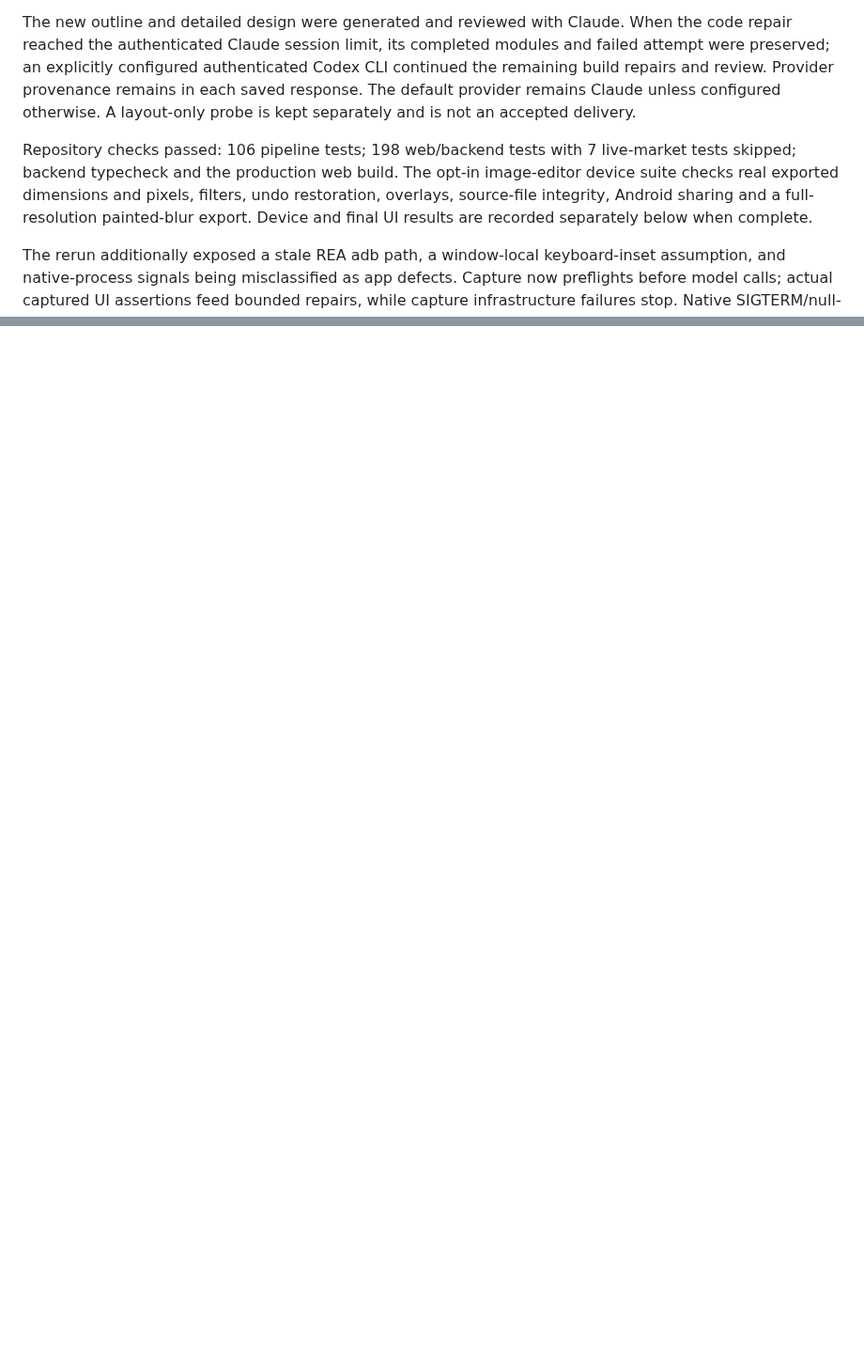
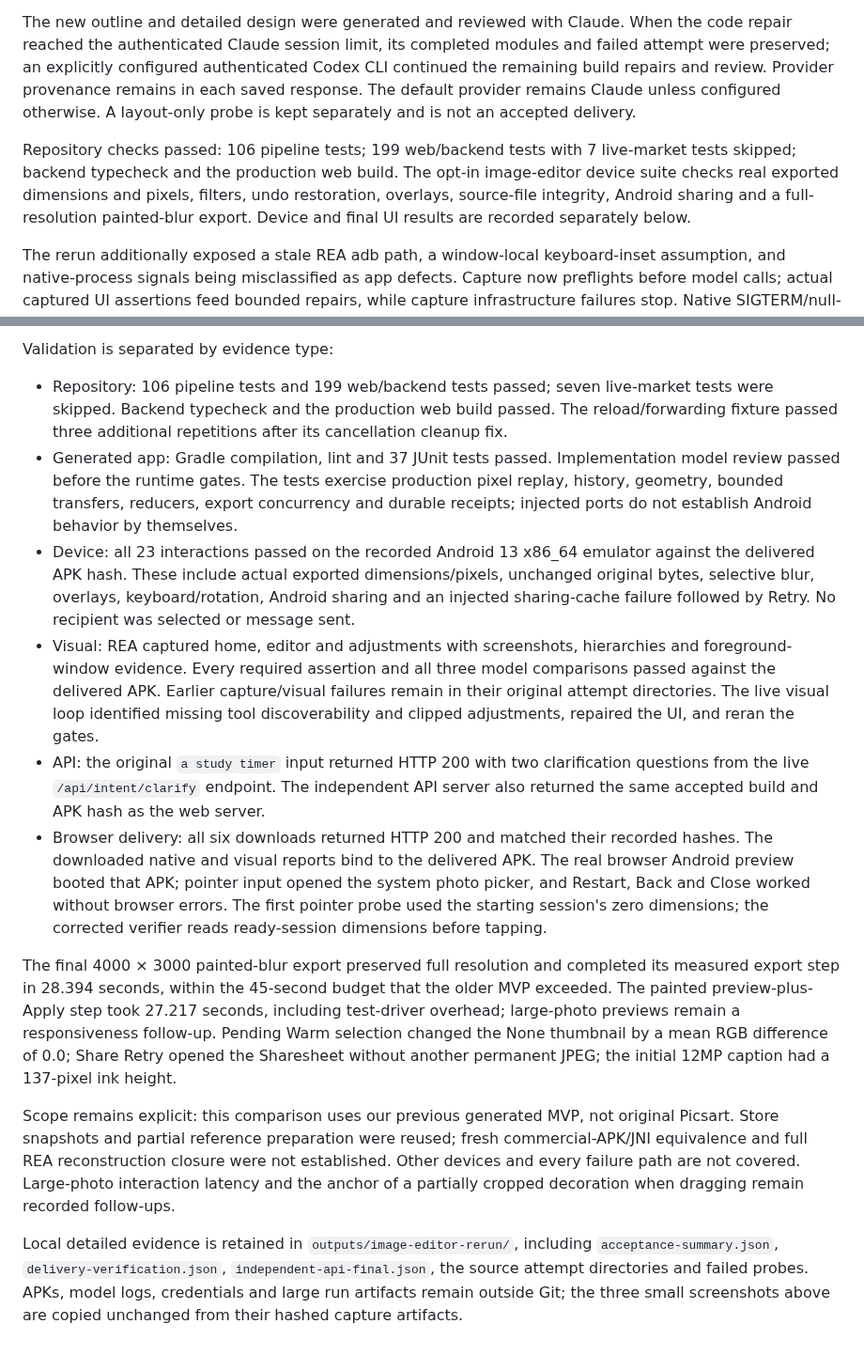
Before and after one commit to Zhuoxuan-Zhang/Meld, a Markdown page: docs/image-editor-base-run.md, 2 parts joined by grey strips. Shown at 94% size. GitHub-like rendering; blank space fills up the shorter version.

Commit message:
Document verified image editor rerun with UI comparisons

```diff
--- a/docs/image-editor-base-run.md
+++ b/docs/image-editor-base-run.md
@@ -36,7 +36,7 @@ Three runtime reference scenes (home, editor and adjustments) were captured from
 
 The new outline and detailed design were generated and reviewed with Claude. When the code repair reached the authenticated Claude session limit, its completed modules and failed attempt were preserved; an explicitly configured authenticated Codex CLI continued the remaining build repairs and review. Provider provenance remains in each saved response. The default provider remains Claude unless configured otherwise. A layout-only probe is kept separately and is not an accepted delivery.
 
-Repository checks passed: 106 pipeline tests; 198 web/backend tests with 7 live-market tests skipped; backend typecheck and the production web build. The opt-in image-editor device suite checks real exported dimensions and pixels, filters, undo restoration, overlays, source-file integrity, Android sharing and a full-resolution painted-blur export. Device and final UI results are recorded separately below when complete.
+Repository checks passed: 106 pipeline tests; 199 web/backend tests with 7 live-market tests skipped; backend typecheck and the production web build. The opt-in image-editor device suite checks real exported dimensions and pixels, filters, undo restoration, overlays, source-file integrity, Android sharing and a full-resolution painted-blur export. Device and final UI results are recorded separately below.
 
 The rerun additionally exposed a stale REA adb path, a window-local keyboard-inset assumption, and native-process signals being misclassified as app defects. Capture now preflights before model calls; actual captured UI assertions feed bounded repairs, while capture infrastructure failures stop. Native SIGTERM/null-exit reports retry the accepted source and ignore repair plans originating solely from that interruption. Deterministic tests cover both classifications and the keyboard coordinate conversion.
 
@@ -43,0 +58,14 @@ Device QA found actionable UI defects in the retained candidate: offscreen tool
+Validation is separated by evidence type:
+
+- Repository: 106 pipeline tests and 199 web/backend tests passed; seven live-market tests were skipped. Backend typecheck and the production web build passed. The reload/forwarding fixture passed three additional repetitions after its cancellation cleanup fix.
+- Generated app: Gradle compilation, lint and 37 JUnit tests passed. Implementation model review passed before the runtime gates. The tests exercise production pixel replay, history, geometry, bounded transfers, reducers, export concurrency and durable receipts; injected ports do not establish Android behavior by themselves.
+- Device: all 23 interactions passed on the recorded Android 13 x86_64 emulator against the delivered APK hash. These include actual exported dimensions/pixels, unchanged original bytes, selective blur, overlays, keyboard/rotation, Android sharing and an injected sharing-cache failure followed by Retry. No recipient was selected or message sent.
+- Visual: REA captured home, editor and adjustments with screenshots, hierarchies and foreground-window evidence. Every required assertion and all three model comparisons passed against the delivered APK. Earlier capture/visual failures remain in their original attempt directories. The live visual loop identified missing tool discoverability and clipped adjustments, repaired the UI, and reran the gates.
+- API: the original `a study timer` input returned HTTP 200 with two clarification questions from the live `/api/intent/clarify` endpoint. The independent API server also returned the same accepted build and APK hash as the web server.
+- Browser delivery: all six downloads returned HTTP 200 and matched their recorded hashes. The downloaded native and visual reports bind to the delivered APK. The real browser Android preview booted that APK; pointer input opened the system photo picker, and Restart, Back and Close worked without browser errors. The first pointer probe used the starting session's zero dimensions; the corrected verifier reads ready-session dimensions before tapping.
+
+The final 4000 × 3000 painted-blur export preserved full resolution and completed its measured export step in 28.394 seconds, within the 45-second budget that the older MVP exceeded. The painted preview-plus-Apply step took 27.217 seconds, including test-driver overhead; large-photo previews remain a responsiveness follow-up. Pending Warm selection changed the None thumbnail by a mean RGB difference of 0.0; Share Retry opened the Sharesheet without another permanent JPEG; the initial 12MP caption had a 137-pixel ink height.
+
+Scope remains explicit: this comparison uses our previous generated MVP, not original Picsart. Store snapshots and partial reference preparation were reused; fresh commercial-APK/JNI equivalence and full REA reconstruction closure were not established. Other devices and every failure path are not covered. Large-photo interaction latency and the anchor of a partially cropped decoration when dragging remain recorded follow-ups.
+
+Local detailed evidence is retained in `outputs/image-editor-rerun/`, including `acceptance-summary.json`, `delivery-verification.json`, `independent-api-final.json`, the source attempt directories and failed probes. APKs, model logs, credentials and large run artifacts remain outside Git; the three small screenshots above are copied unchanged from their hashed capture artifacts.
```
Also changed, not shown: other parts of docs/image-editor-base-run.md (+14 -0 lines), docs/images/image-editor-rerun-adjust.png (added), docs/images/image-editor-rerun-after.png (added), docs/images/image-editor-rerun-before.png (added).
